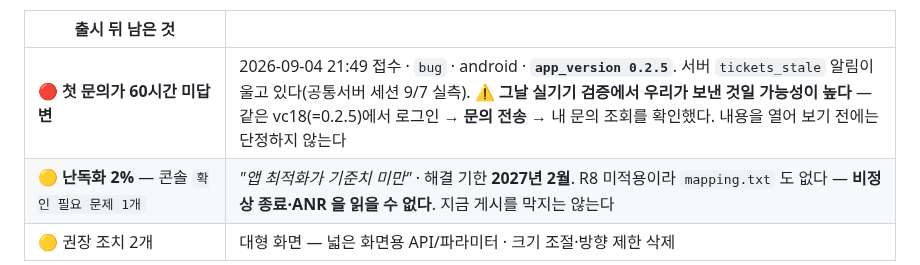
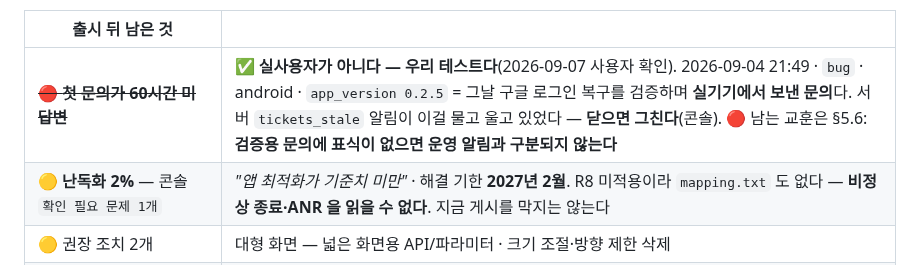
Before and after one commit to sonwheesung/diary, a Markdown page: docs/README.md, the part around the change. Drawn GitHub-style.

```diff
--- a/docs/README.md
+++ b/docs/README.md
@@ -127,7 +127,7 @@
 
 | 출시 뒤 남은 것 | |
 |---|---|
-| 🔴 **첫 문의가 60시간 미답변** | 2026-09-04 21:49 접수 · `bug` · android · **`app_version 0.2.5`**. 서버 `tickets_stale` 알림이 울고 있다(공통서버 세션 9/7 실측). ⚠ **그날 실기기 검증에서 우리가 보낸 것일 가능성이 높다** — 같은 vc18(=0.2.5)에서 로그인 → **문의 전송** → 내 문의 조회를 확인했다. 내용을 열어 보기 전에는 단정하지 않는다 |
+| ~~🔴 **첫 문의가 60시간 미답변**~~ | ✅ **실사용자가 아니다 — 우리 테스트다**(2026-09-07 사용자 확인). 2026-09-04 21:49 · `bug` · android · `app_version 0.2.5` = 그날 구글 로그인 복구를 검증하며 **실기기에서 보낸 문의**다. 서버 `tickets_stale` 알림이 이걸 물고 울고 있었다 — **닫으면 그친다**(콘솔). 🔴 남는 교훈은 §5.6: **검증용 문의에 표식이 없으면 운영 알림과 구분되지 않는다** |
 | 🟡 **난독화 2%** — 콘솔 `확인 필요 문제 1개` | *"앱 최적화가 기준치 미만"* · 해결 기한 **2027년 2월**. R8 미적용이라 `mapping.txt` 도 없다 — **비정상 종료·ANR 을 읽을 수 없다**. 지금 게시를 막지는 않는다 |
 | 🟡 권장 조치 2개 | 대형 화면 — 넓은 화면용 API/파라미터 · 크기 조절·방향 제한 삭제 |
 | ⏭ **vc19 의 수정 셋이 실기기 미확인** | 목록·사진 포커스 · 리포트 잠금 화면 · 삭제 뒤 리마인더. **이번 빌드로 처음 나갔다** |
```
Also changed, not shown: docs/SUPPORT_SYSTEM.md (+22 -0 lines).
